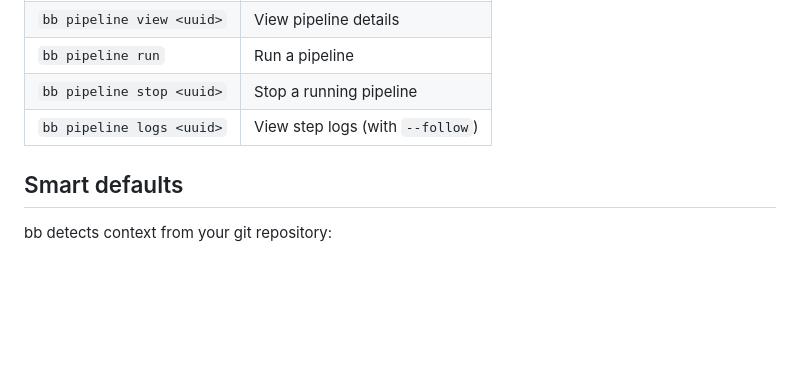
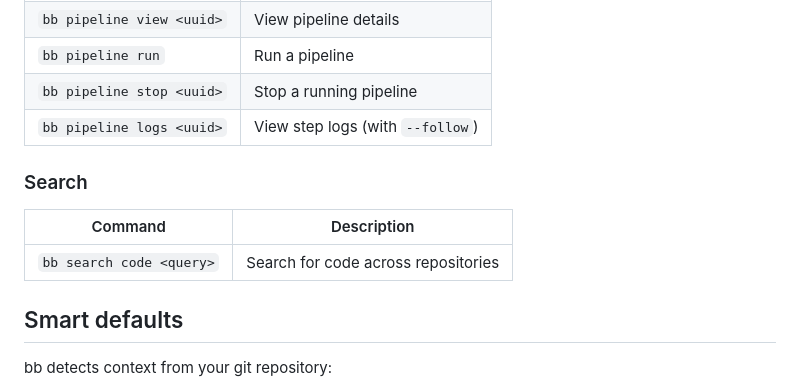
Before and after one commit to tyrantkhan/bitbucket-cli, a Markdown page: README.md, the part around the change. Drawn GitHub-style; blank space fills up the shorter version.

Commit message:
docs: #26 add search command to README

```diff
--- a/README.md
+++ b/README.md
@@ -145,6 +145,12 @@ Run `bb help oauth` for full details.
 | `bb pipeline stop <uuid>` | Stop a running pipeline |
 | `bb pipeline logs <uuid>` | View step logs (with `--follow`) |
 
+### Search
+
+| Command | Description |
+|---|---|
+| `bb search code <query>` | Search for code across repositories |
+
 ## Smart defaults
 
 bb detects context from your git repository:
```
